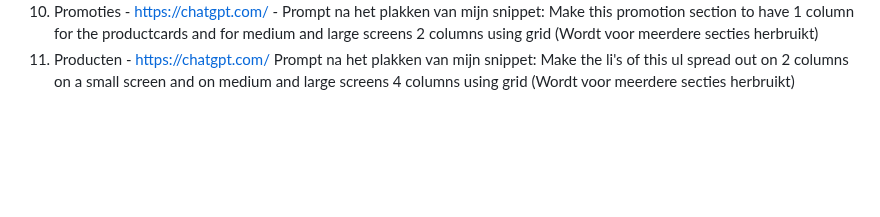
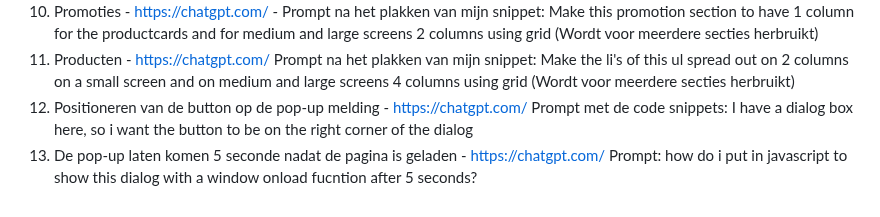
Before and after one commit to k1ng0fs4lt/FED, a Markdown page: README.md, the part around the change. Rendered like a GitHub page; blank space fills up the shorter version.

```diff
--- a/README.md
+++ b/README.md
@@ -352,5 +352,7 @@ De pagina's worden met een breedte van 390px nagemaakt.
   9. Banners - https://chatgpt.com/ - Prompt na het plakken van mijn snippet: Make the image as the background with the h2 and p under each other on top of it using grid (Wordt voor meerdere secties herbruikt)
   10. Promoties - https://chatgpt.com/ - Prompt na het plakken van mijn snippet: Make this promotion section to have 1 column for the productcards and for medium and large screens 2 columns using grid (Wordt voor meerdere secties herbruikt)
   11. Producten - https://chatgpt.com/ Prompt na het plakken van mijn snippet: Make the li's of this ul spread out on 2 columns on a small screen and on medium and large screens 4 columns using grid (Wordt voor meerdere secties herbruikt)
+  12. Positioneren van de button op de pop-up melding - https://chatgpt.com/ Prompt met de code snippets: I have a dialog box here, so i want the button to be on the right corner of the dialog
+  13. De pop-up laten komen 5 seconde nadat de pagina is geladen -  https://chatgpt.com/ Prompt: how do i put in javascript to show this dialog with a window onload fucntion after 5 seconds?
 
 </details>
```
